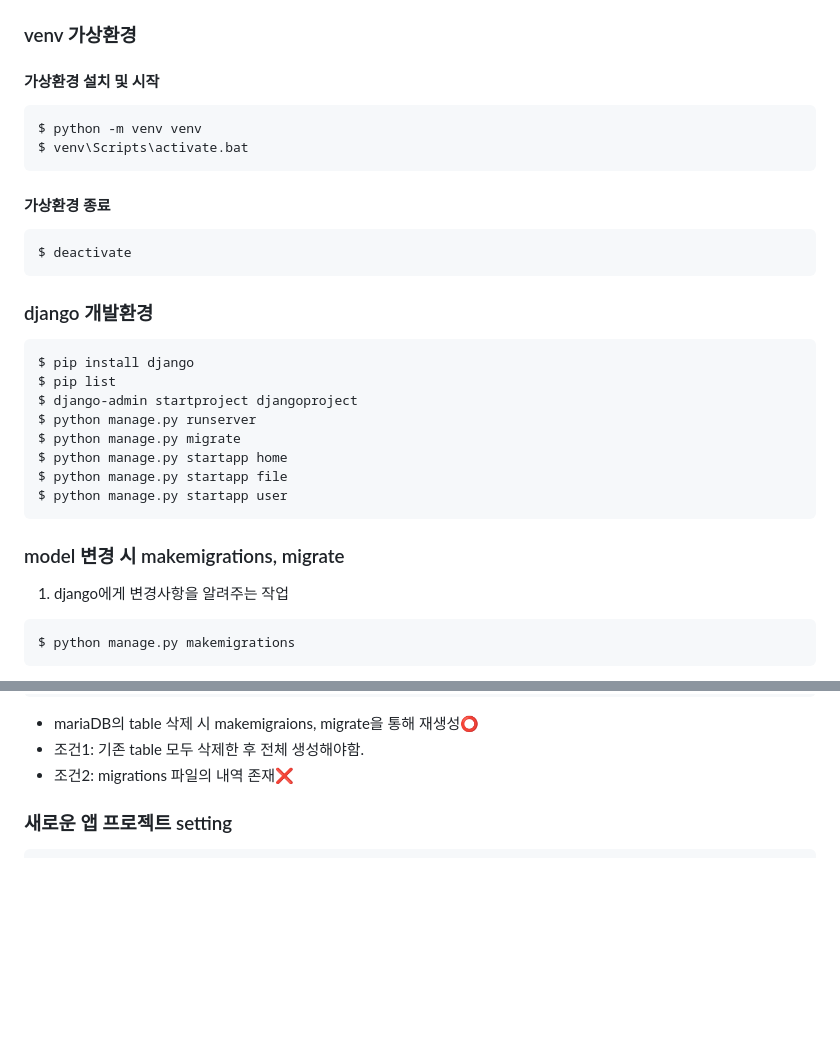
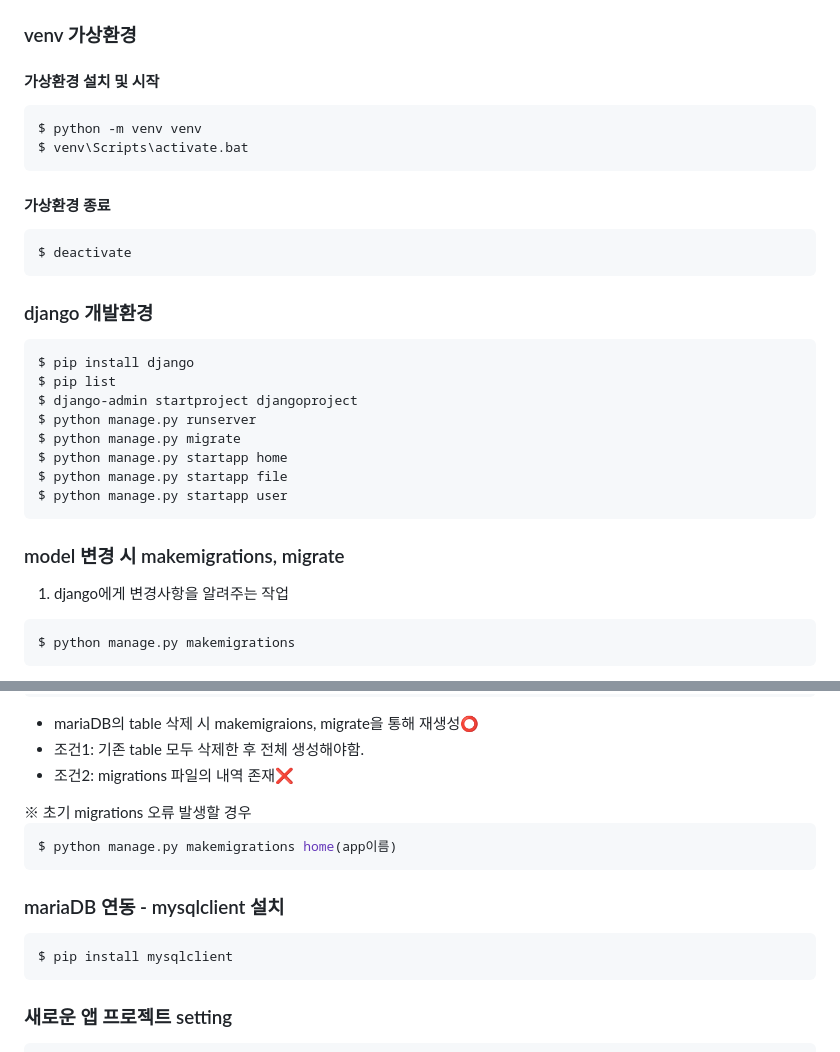
Before and after one commit to yunju-m/CatchIrus, a Markdown page: README.md, 2 parts joined by grey strips. Rendered like a GitHub page; blank space fills up the shorter version.

````diff
--- a/README.md
+++ b/README.md
@@ -34,20 +34,20 @@ $ cd .
 
 #### 가상환경 설치 및 시작
 
-```
+```shell
 $ python -m venv venv
 $ venv\Scripts\activate.bat
 ```
 
 #### 가상환경 종료
 
-```
+```shell
 $ deactivate
 ```
 
 ### django 개발환경
 
-```
+```shell
 $ pip install django
 $ pip list
 $ django-admin startproject djangoproject
@@ -58,7 +58,6 @@ $ python manage.py startapp file
 $ python manage.py startapp user
 ```
 ### model 변경 시 makemigrations, migrate
-
 1. django에게 변경사항을 알려주는 작업
 
 ```bash
@@ -80,6 +79,19 @@ $ python manage.py migrate home(app이름)
 - mariaDB의 table 삭제 시 makemigraions, migrate을 통해 재생성⭕
 - 조건1: 기존 table 모두 삭제한 후 전체 생성해야함.
 - 조건2: migrations 파일의 내역 존재❌
+
+<span style="color:red">
+※ 초기 migrations 오류 발생할 경우
+</span>
+
+```shell
+$ python manage.py makemigrations home(app이름)
+```
+
+### mariaDB 연동 - mysqlclient 설치
+```shell
+$ pip install mysqlclient
+```
 
 ### 새로운 앱 프로젝트 setting
 
````
